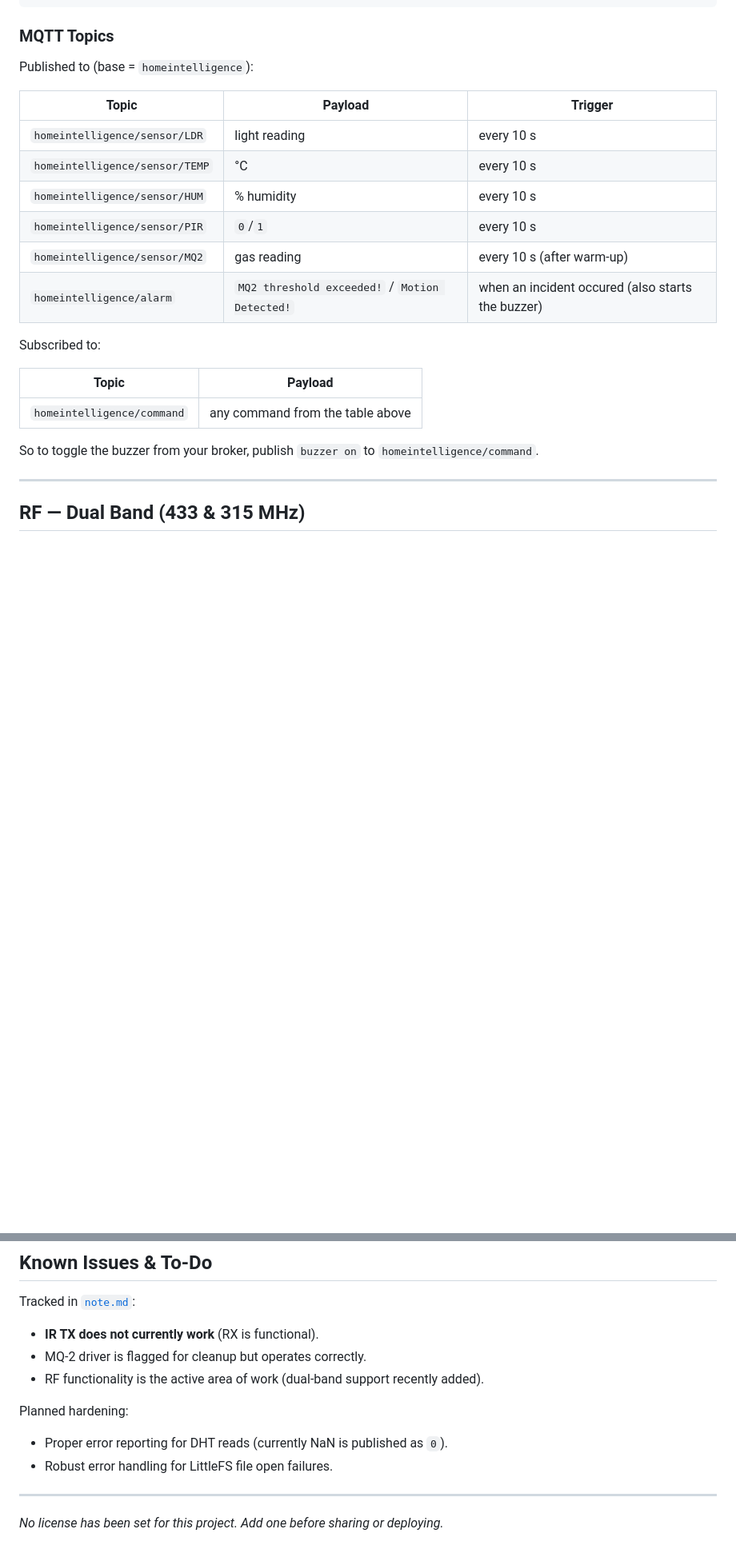
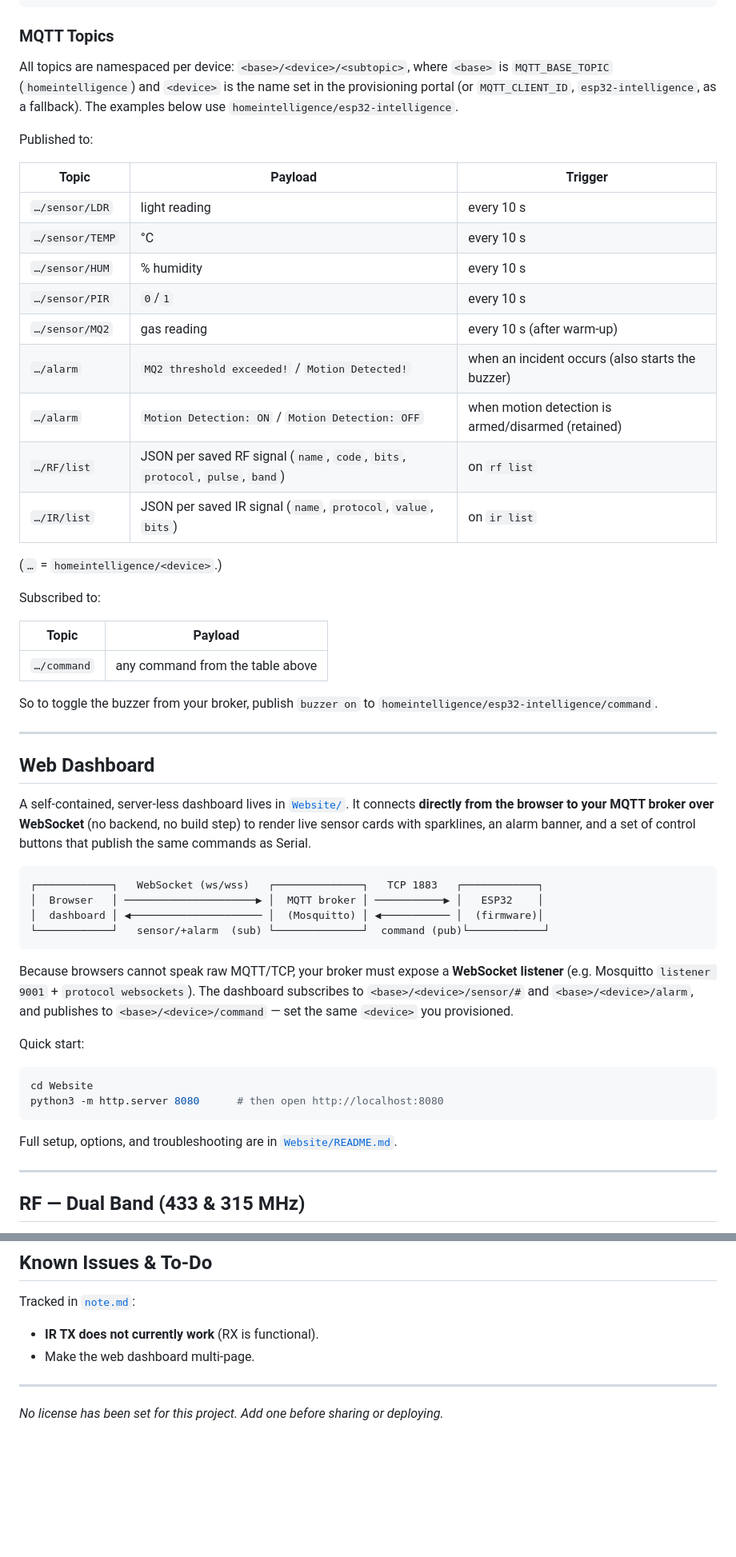
Before and after one commit to samansayad93/HomeIntelligence, a Markdown page: README.md, 2 parts joined by grey strips. Shown at 80% size. Drawn GitHub-style; blank space fills up the shorter version.

````diff
--- a/README.md
+++ b/README.md
@@ -234,25 +255,65 @@ buzzer off
 
 ### MQTT Topics
 
-Published to (base = `homeintelligence`):
+All topics are namespaced per device: `<base>/<device>/<subtopic>`, where `<base>`
+is `MQTT_BASE_TOPIC` (`homeintelligence`) and `<device>` is the name set in the
+provisioning portal (or `MQTT_CLIENT_ID`, `esp32-intelligence`, as a fallback). The
+examples below use `homeintelligence/esp32-intelligence`.
+
+Published to:
 
 | Topic | Payload | Trigger |
 |-------|---------|---------|
-| `homeintelligence/sensor/LDR` | light reading | every 10 s |
-| `homeintelligence/sensor/TEMP` | °C | every 10 s |
-| `homeintelligence/sensor/HUM` | % humidity | every 10 s |
-| `homeintelligence/sensor/PIR` | `0`/`1` | every 10 s |
-| `homeintelligence/sensor/MQ2` | gas reading | every 10 s (after warm-up) |
-| `homeintelligence/alarm` | `MQ2 threshold exceeded!` / `Motion Detected!` | when an incident occured (also starts the buzzer) |
+| `…/sensor/LDR` | light reading | every 10 s |
+| `…/sensor/TEMP` | °C | every 10 s |
+| `…/sensor/HUM` | % humidity | every 10 s |
+| `…/sensor/PIR` | `0`/`1` | every 10 s |
+| `…/sensor/MQ2` | gas reading | every 10 s (after warm-up) |
+| `…/alarm` | `MQ2 threshold exceeded!` / `Motion Detected!` | when an incident occurs (also starts the buzzer) |
+| `…/alarm` | `Motion Detection: ON` / `Motion Detection: OFF` | when motion detection is armed/disarmed (retained) |
+| `…/RF/list` | JSON per saved RF signal (`name`, `code`, `bits`, `protocol`, `pulse`, `band`) | on `rf list` |
+| `…/IR/list` | JSON per saved IR signal (`name`, `protocol`, `value`, `bits`) | on `ir list` |
+
+(`…` = `homeintelligence/<device>`.)
 
 Subscribed to:
 
 | Topic | Payload |
 |-------|---------|
-| `homeintelligence/command` | any command from the table above |
+| `…/command` | any command from the table above |
 
 So to toggle the buzzer from your broker, publish `buzzer on` to
-`homeintelligence/command`.
+`homeintelligence/esp32-intelligence/command`.
+
+---
+
+## Web Dashboard
+
+A self-contained, server-less dashboard lives in [`Website/`](Website/). It connects
+**directly from the browser to your MQTT broker over WebSocket** (no backend, no
+build step) to render live sensor cards with sparklines, an alarm banner, and a set
+of control buttons that publish the same commands as Serial.
+
+```
+┌────────────┐   WebSocket (ws/wss)   ┌──────────────┐   TCP 1883   ┌────────────┐
+│  Browser   │ ─────────────────────▶ │  MQTT broker │ ───────────▶ │   ESP32    │
+│  dashboard │ ◀───────────────────── │  (Mosquitto) │ ◀─────────── │  (firmware)│
+└────────────┘   sensor/+alarm  (sub) └──────────────┘  command (pub)└────────────┘
+```
+
+Because browsers cannot speak raw MQTT/TCP, your broker must expose a **WebSocket
+listener** (e.g. Mosquitto `listener 9001` + `protocol websockets`). The dashboard
+subscribes to `<base>/<device>/sensor/#` and `<base>/<device>/alarm`, and publishes
+to `<base>/<device>/command` — set the same `<device>` you provisioned.
+
+Quick start:
+
+```bash
+cd Website
+python3 -m http.server 8080      # then open http://localhost:8080
+```
+
+Full setup, options, and troubleshooting are in [`Website/README.md`](Website/README.md).
 
 ---
 
@@ -313,13 +374,7 @@ PlatformIO installs these automatically on first build.
 Tracked in [`note.md`](note.md):
 
 - **IR TX does not currently work** (RX is functional).
-- MQ-2 driver is flagged for cleanup but operates correctly.
-- RF functionality is the active area of work (dual-band support recently added).
-
-Planned hardening:
-
-- Proper error reporting for DHT reads (currently NaN is published as `0`).
-- Robust error handling for LittleFS file open failures.
+- Make the web dashboard multi-page.
 
 ---
 
````
Also changed, not shown: other parts of README.md (+35 -14 lines).
